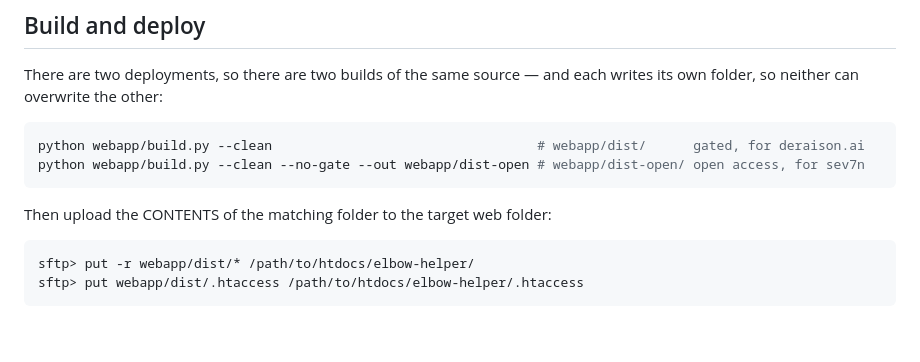
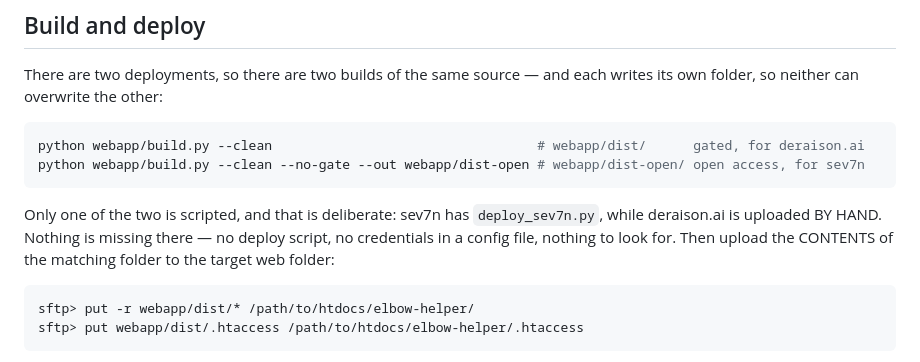
Before and after one commit to warith-harchaoui/elbow-helper, a Markdown page: webapp/README.md, the part around the change. Rendered like a GitHub page; blank space fills up the shorter version.

Commit message:
webapp: say that the deraison.ai upload is manual by choice
One deployment is scripted and the other is not, which reads like an
oversight until someone goes looking for the missing script. State it: no
deploy script and no stored credentials for deraison.ai, on purpose.

````diff
--- a/webapp/README.md
+++ b/webapp/README.md
@@ -18,7 +18,10 @@ python webapp/build.py --clean                                  # webapp/dist/
 python webapp/build.py --clean --no-gate --out webapp/dist-open # webapp/dist-open/ open access, for sev7n
 ```
 
-Then upload the CONTENTS of the matching folder to the target web folder:
+Only one of the two is scripted, and that is deliberate: sev7n has
+`deploy_sev7n.py`, while deraison.ai is uploaded BY HAND. Nothing is missing
+there — no deploy script, no credentials in a config file, nothing to look
+for. Then upload the CONTENTS of the matching folder to the target web folder:
 
 ```bash
 sftp> put -r webapp/dist/* /path/to/htdocs/elbow-helper/
````
